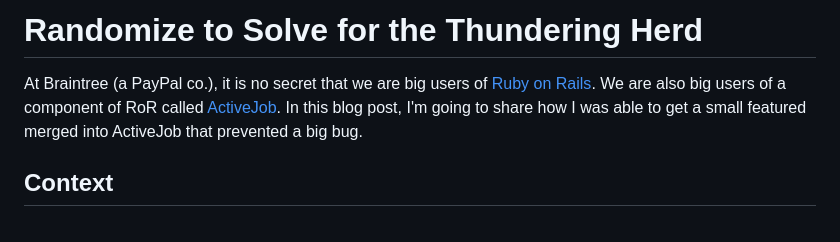
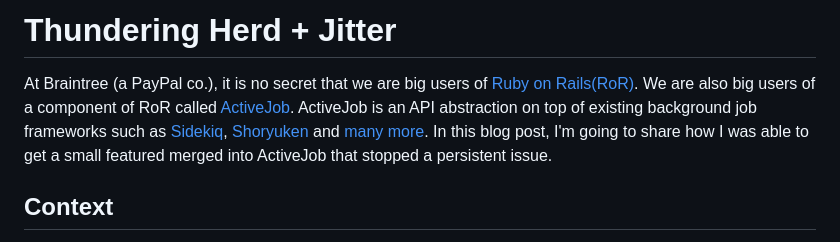
Before and after one commit to allcentury/blog, a Markdown page: thundering-herd/jitter.md, the part around the change printed below. GitHub-like rendering.

```diff
--- a/thundering-herd/jitter.md
+++ b/thundering-herd/jitter.md
@@ -1,6 +1,6 @@
-# Randomize to Solve for the Thundering Herd
+# Thundering Herd + Jitter
 
-At Braintree (a PayPal co.), it is no secret that we are big users of [Ruby on Rails](https://rubyonrails.org).  We are also big users of a component of RoR called [ActiveJob](https://edgeguides.rubyonrails.org/active_job_basics.html).  In this blog post, I'm going to share how I was able to get a small featured merged into ActiveJob that prevented a big bug.
+At Braintree (a PayPal co.), it is no secret that we are big users of [Ruby on Rails(RoR)](https://rubyonrails.org).  We are also big users of a component of RoR called [ActiveJob](https://edgeguides.rubyonrails.org/active_job_basics.html).  ActiveJob is an API abstraction on top of existing background job frameworks such as [Sidekiq](https://sidekiq.org/), [Shoryuken](https://github.com/ruby-shoryuken/shoryuken) and [many more](https://edgeapi.rubyonrails.org/classes/ActiveJob/QueueAdapters.html). In this blog post, I'm going to share how I was able to get a small featured merged into ActiveJob that stopped a persistent issue.
 
 ## Context
 
```
Also changed, not shown: other parts of thundering-herd/jitter.md (+30 -7 lines), thundering-herd/imgs/disputes-api.png (added), thundering-herd/imgs/thundering-herd-traffic.png (added), 2 other files.
